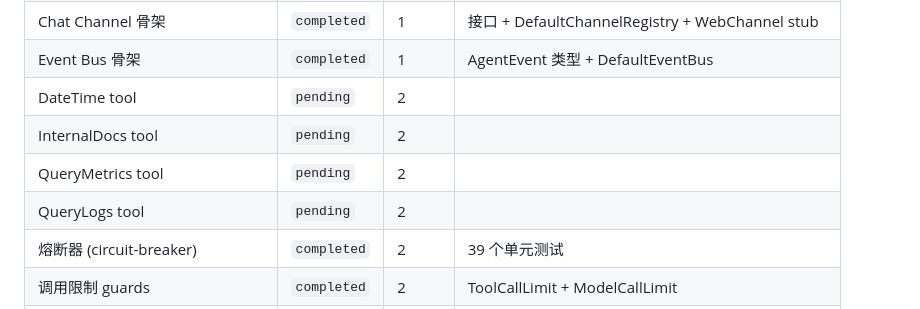
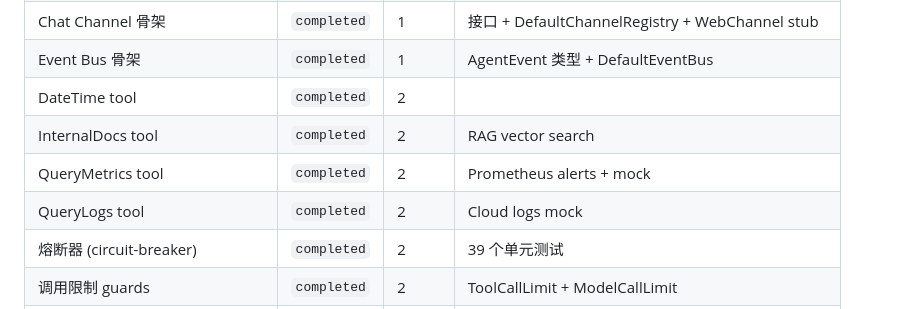
Before and after one commit to kisara115522/Opus-Agent, a Markdown page: docs/MIGRATION_LOG.md, the part around the change. GitHub-like rendering.

Commit message:
docs: mark Phase 2 tools as completed in migration log
Co-Authored-By: Claude Opus 4.7 <noreply@anthropic.com>

```diff
--- a/docs/MIGRATION_LOG.md
+++ b/docs/MIGRATION_LOG.md
@@ -20,10 +20,10 @@
 | Skills 系统骨架 | `completed` | 1 | 接口 + DefaultSkillRegistry |
 | Chat Channel 骨架 | `completed` | 1 | 接口 + DefaultChannelRegistry + WebChannel stub |
 | Event Bus 骨架 | `completed` | 1 | AgentEvent 类型 + DefaultEventBus |
-| DateTime tool | `pending` | 2 | |
-| InternalDocs tool | `pending` | 2 | |
-| QueryMetrics tool | `pending` | 2 | |
-| QueryLogs tool | `pending` | 2 | |
+| DateTime tool | `completed` | 2 | |
+| InternalDocs tool | `completed` | 2 | RAG vector search |
+| QueryMetrics tool | `completed` | 2 | Prometheus alerts + mock |
+| QueryLogs tool | `completed` | 2 | Cloud logs mock |
 | 熔断器 (circuit-breaker) | `completed` | 2 | 39 个单元测试 |
 | 调用限制 guards | `completed` | 2 | ToolCallLimit + ModelCallLimit |
 | ReAct Agent 封装 | `completed` | 2 | generateText + streamText + guards |
```
